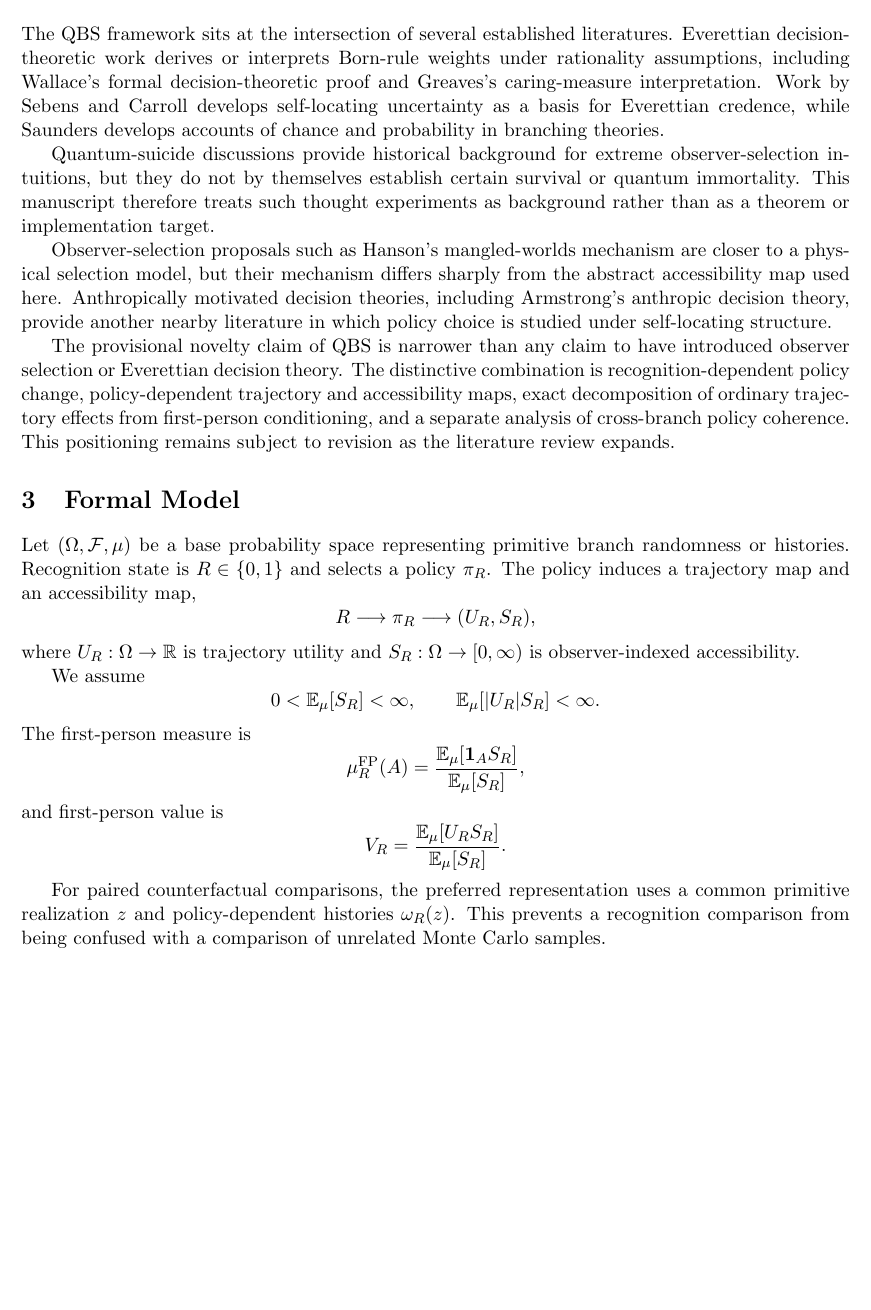
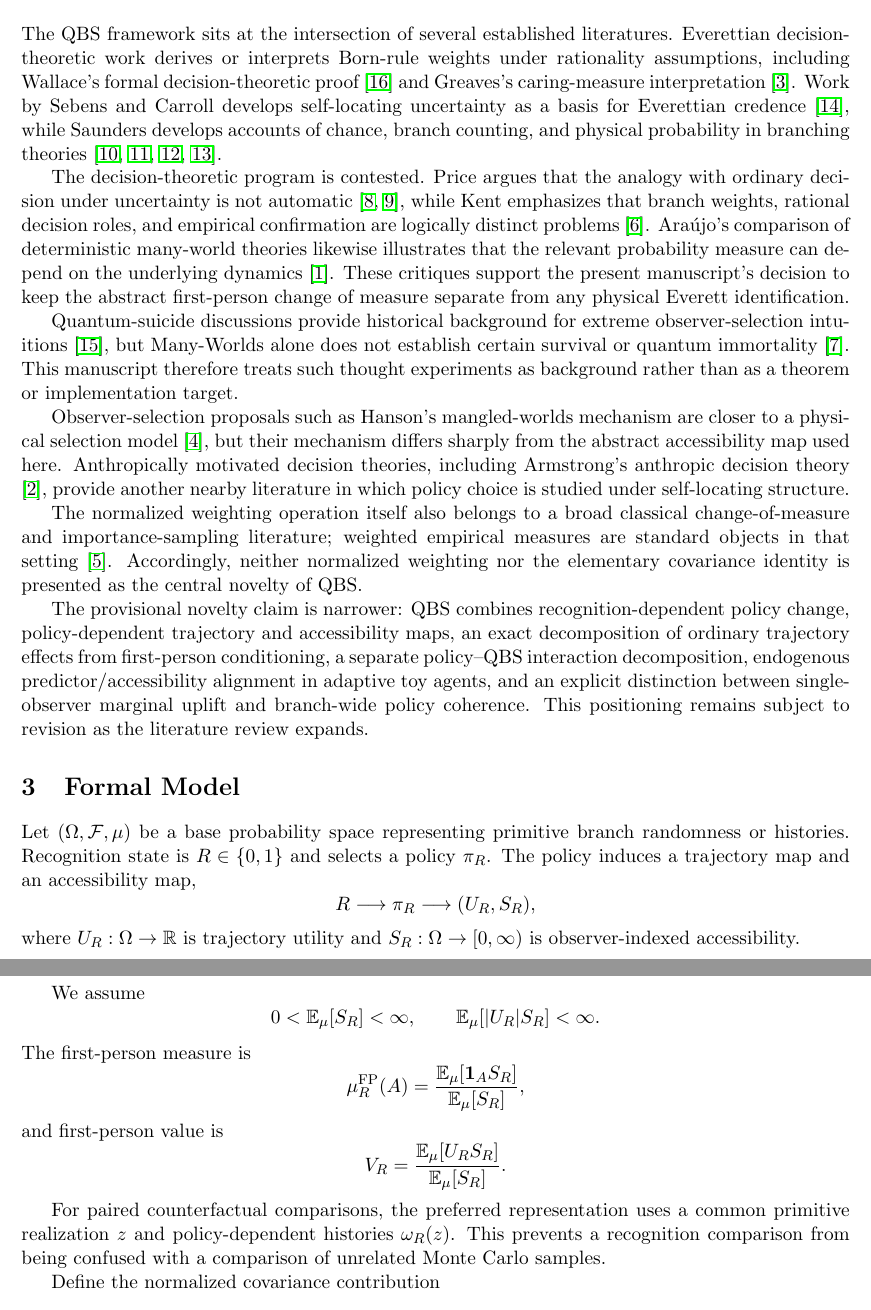
Before and after one commit to Unjuno/quantum-bogosort, a LaTeX paper (paper/main.tex, which reads paper/sections/related_work.tex): part of page 2 of 12 before the commit and two parts of pages 2 and 3 of 12 after it, the two joined at a grey line, cut so that both start at the same text, the shorter picture padded with empty space. Compiled offline with pdfLaTeX.

Commit message:
Expand manuscript related work and narrow novelty claim

```diff
--- a/paper/sections/related_work.tex
+++ b/paper/sections/related_work.tex
@@ -1,9 +1,13 @@
 \section{Related Work}
 
-The QBS framework sits at the intersection of several established literatures. Everettian decision-theoretic work derives or interprets Born-rule weights under rationality assumptions, including Wallace's formal decision-theoretic proof and Greaves's caring-measure interpretation. Work by Sebens and Carroll develops self-locating uncertainty as a basis for Everettian credence, while Saunders develops accounts of chance and probability in branching theories.
+The QBS framework sits at the intersection of several established literatures. Everettian decision-theoretic work derives or interprets Born-rule weights under rationality assumptions, including Wallace's formal decision-theoretic proof \cite{wallace2009born} and Greaves's caring-measure interpretation \cite{greaves2003deutsch}. Work by Sebens and Carroll develops self-locating uncertainty as a basis for Everettian credence \cite{sebenscarroll2014selflocating}, while Saunders develops accounts of chance, branch counting, and physical probability in branching theories \cite{saunders2016chance,saunders2021probability,saunders2022branchcounting,saunders2026physicalprobability}.
 
-Quantum-suicide discussions provide historical background for extreme observer-selection intuitions, but they do not by themselves establish certain survival or quantum immortality. This manuscript therefore treats such thought experiments as background rather than as a theorem or implementation target.
+The decision-theoretic program is contested. Price argues that the analogy with ordinary decision under uncertainty is not automatic \cite{price2006probability,price2008decisions}, while Kent emphasizes that branch weights, rational decision roles, and empirical confirmation are logically distinct problems \cite{kent2009oneworld}. Ara\'ujo's comparison of deterministic many-world theories likewise illustrates that the relevant probability measure can depend on the underlying dynamics \cite{araujo2018deterministic}. These critiques support the present manuscript's decision to keep the abstract first-person change of measure separate from any physical Everett identification.
 
-Observer-selection proposals such as Hanson's mangled-worlds mechanism are closer to a physical selection model, but their mechanism differs sharply from the abstract accessibility map used here. Anthropically motivated decision theories, including Armstrong's anthropic decision theory, provide another nearby literature in which policy choice is studied under self-locating structure.
+Quantum-suicide discussions provide historical background for extreme observer-selection intuitions \cite{tegmark1997manywords}, but Many-Worlds alone does not establish certain survival or quantum immortality \cite{mallah2009immortality}. This manuscript therefore treats such thought experiments as background rather than as a theorem or implementation target.
 
-The provisional novelty claim of QBS is narrower than any claim to have introduced observer selection or Everettian decision theory. The distinctive combination is recognition-dependent policy change, policy-dependent trajectory and accessibility maps, exact decomposition of ordinary trajectory effects from first-person conditioning, and a separate analysis of cross-branch policy coherence. This positioning remains subject to revision as the literature review expands.
+Observer-selection proposals such as Hanson's mangled-worlds mechanism are closer to a physical selection model \cite{hanson2001mangled}, but their mechanism differs sharply from the abstract accessibility map used here. Anthropically motivated decision theories, including Armstrong's anthropic decision theory \cite{armstrong2011anthropic}, provide another nearby literature in which policy choice is studied under self-locating structure.
+
+The normalized weighting operation itself also belongs to a broad classical change-of-measure and importance-sampling literature; weighted empirical measures are standard objects in that setting \cite{hultnyquist2012importance}. Accordingly, neither normalized weighting nor the elementary covariance identity is presented as the central novelty of QBS.
+
+The provisional novelty claim is narrower: QBS combines recognition-dependent policy change, policy-dependent trajectory and accessibility maps, an exact decomposition of ordinary trajectory effects from first-person conditioning, a separate policy--QBS interaction decomposition, endogenous predictor/accessibility alignment in adaptive toy agents, and an explicit distinction between single-observer marginal uplift and branch-wide policy coherence. This positioning remains subject to revision as the literature review expands.
```
